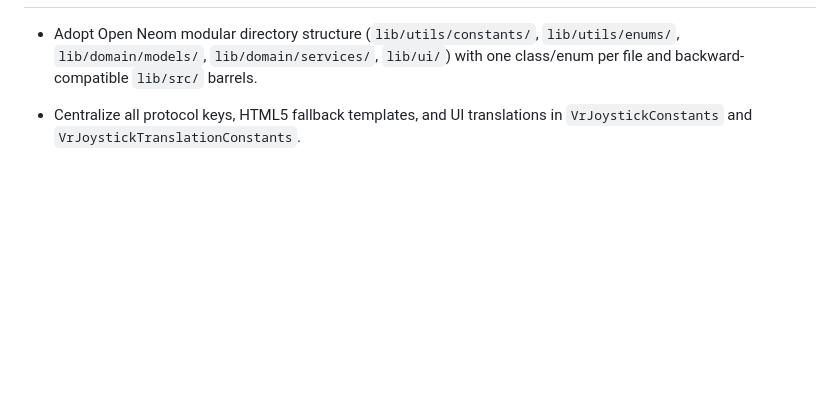
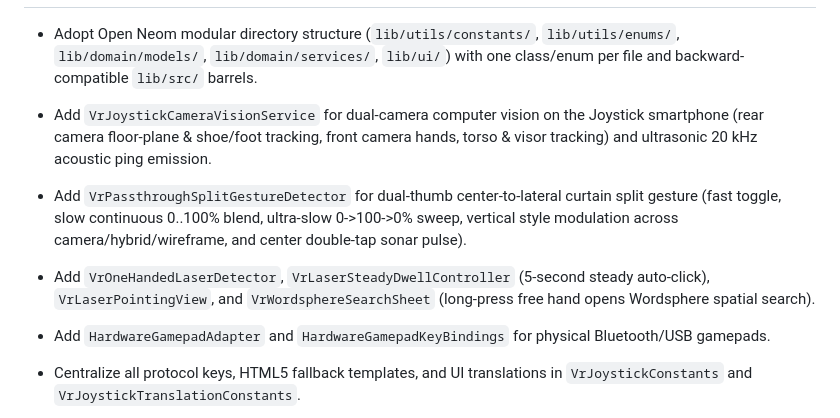
Before and after one commit to Open-Neom/vrlizate_joystick, a Markdown page: CHANGELOG.md, the part around one of its changes. GitHub-like rendering; blank space fills up the shorter version.

Commit message:
docs(changelog): document latest v1.0/v1.7/v2.0 VRlizate ecosystem features

```diff
--- a/CHANGELOG.md
+++ b/CHANGELOG.md
@@ -5,6 +5,10 @@
 - Adopt Open Neom modular directory structure (`lib/utils/constants/`,
   `lib/utils/enums/`, `lib/domain/models/`, `lib/domain/services/`, `lib/ui/`)
   with one class/enum per file and backward-compatible `lib/src/` barrels.
+- Add `VrJoystickCameraVisionService` for dual-camera computer vision on the Joystick smartphone (rear camera floor-plane & shoe/foot tracking, front camera hands, torso & visor tracking) and ultrasonic 20 kHz acoustic ping emission.
+- Add `VrPassthroughSplitGestureDetector` for dual-thumb center-to-lateral curtain split gesture (fast toggle, slow continuous 0..100% blend, ultra-slow 0->100->0% sweep, vertical style modulation across camera/hybrid/wireframe, and center double-tap sonar pulse).
+- Add `VrOneHandedLaserDetector`, `VrLaserSteadyDwellController` (5-second steady auto-click), `VrLaserPointingView`, and `VrWordsphereSearchSheet` (long-press free hand opens Wordsphere spatial search).
+- Add `HardwareGamepadAdapter` and `HardwareGamepadKeyBindings` for physical Bluetooth/USB gamepads.
 - Centralize all protocol keys, HTML5 fallback templates, and UI translations in
   `VrJoystickConstants` and `VrJoystickTranslationConstants`.
 - Add `VrGamepadLayoutPreset` (`dualStickVr`, `retroArcade8Way`,
```
Also changed, not shown: other parts of CHANGELOG.md (+1 -1 lines).
